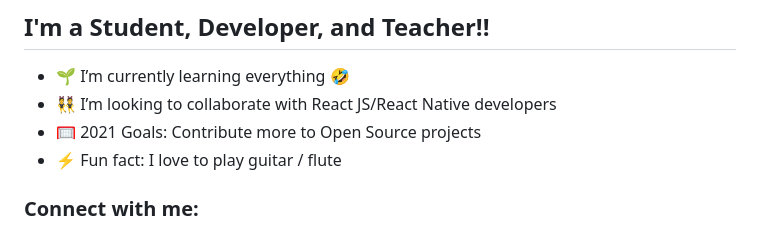
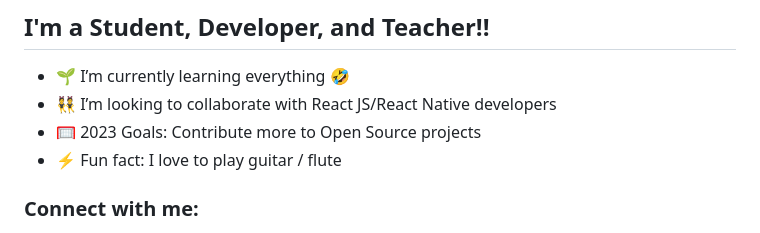
Before and after one commit to ravijyoti3/ravijyoti3, a Markdown page: README.md, the part around the change. GitHub-like rendering.

```diff
--- a/README.md
+++ b/README.md
@@ -4,7 +4,7 @@
 
 - 🌱 I’m currently learning everything 🤣
 - 👯 I’m looking to collaborate with React JS/React Native developers
-- 🥅 2021 Goals: Contribute more to Open Source projects
+- 🥅 2023 Goals: Contribute more to Open Source projects
 - ⚡ Fun fact: I love to play guitar / flute
 
 ### Connect with me:
```
